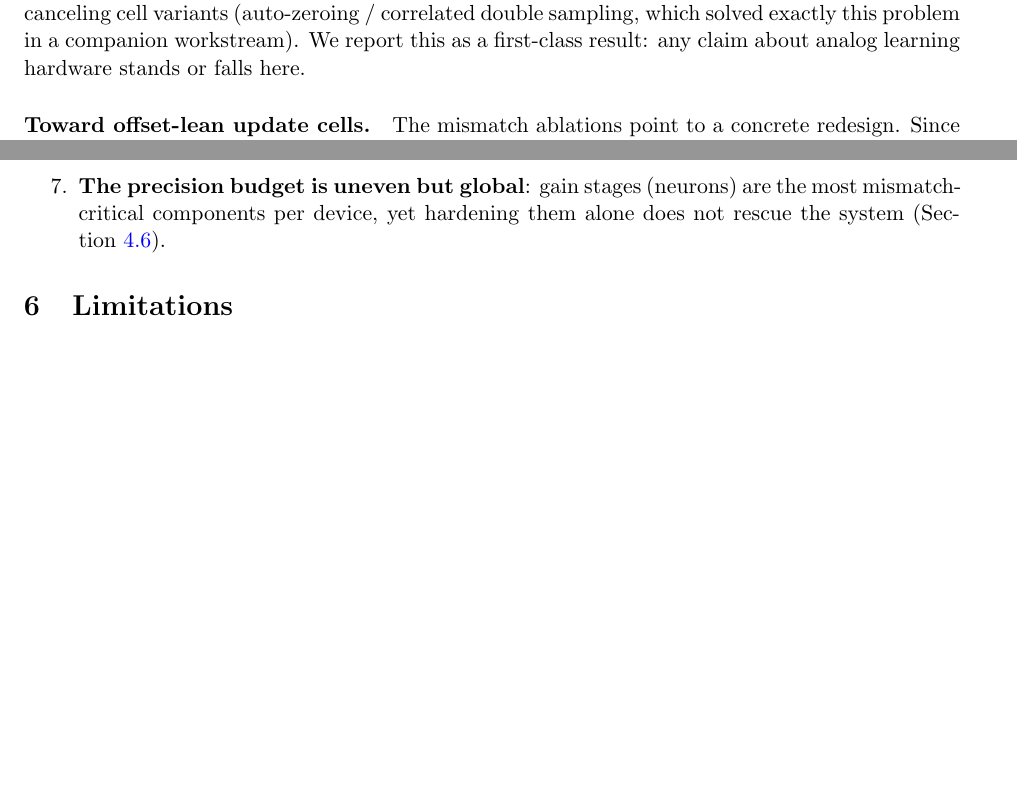
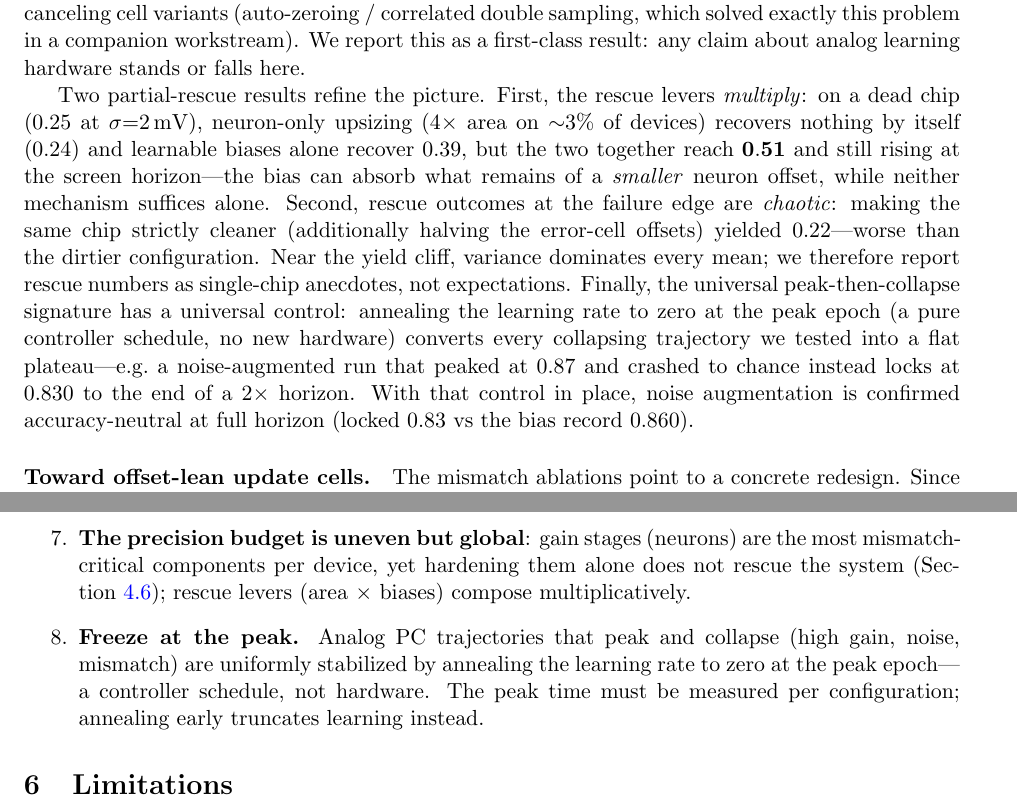
Before and after one commit to thomasnormal/spicenn2, a LaTeX paper (paper/paper.tex): two parts of pages 11 and 12 of 13, joined at a grey line, cut so that both start at the same text, the shorter picture padded with empty space. Compiled offline with pdfLaTeX.

Commit message:
paper: multiplicative rescue, chaotic edge, freeze-at-peak law, noise verdict

```diff
--- a/paper/paper.tex
+++ b/paper/paper.tex
@@ -436,6 +436,8 @@ Test acc (final / best) & 0.840 & 0.40 / 0.56 & 0.46, 0.25, 0.21 (3 chips) & 0.3
 
 The dose-response (Table~\ref{tab:mismatch}) is sobering, and a three-chip Monte-Carlo at $\sigma{=}2$\,mV shows the variance is as bad as the mean: two of three chips fail to learn at all (0.25, 0.21), while the third---the chip seed used for the dose-response---reaches 0.46. Yield, not average accuracy, is the binding metric: the hope that slow weight adaptation absorbs static offsets does \emph{not} hold at realistic mismatch. At $10$\,mV the trajectory peaks early ($0.38$) then collapses to chance---the signature of offset-driven weight drift overwhelming the learning signal. Cell-resolved ablations at $\sigma{=}5$\,mV localize the damage: offsets confined to the 112 neuron/comparator devices alone are \emph{worse than the full chip} ($0.17$, flat---the gain-16 neurons amplify $5$\,mV to ${\sim}80$\,mV of activation shift); error-cell-only gives $0.53\!\to\!0.24$ (learn, then drift); update-cell-only gives $0.78\!\to\!0.55$ (a slow poison, not a blocker). Training-time input-noise augmentation is no rescue either: jitter of $0.3\sigma$ on the inputs leaves the clean baseline essentially unchanged (best epoch 0.85 vs 0.84) and a mismatched chip exactly where it was (0.45 vs 0.46)---the failure is structural offset-steering of learning, not a sharp-minimum effect that noise could regularize away. Partial hardening (neurons, or neurons+error cells, to $1$\,mV $\approx 25\times$ area) recovers only $0.45$/$0.56$---the damage is distributed; the synapse array's offsets are co-killers. Even chip-wide $\sigma=1$\,mV---which already implies large devices---halves the system (best epoch 0.56), so area scaling alone is impractical: the architecture requires offset-canceling cell variants (auto-zeroing / correlated double sampling, which solved exactly this problem in a companion workstream). We report this as a first-class result: any claim about analog learning hardware stands or falls here.
 
+Two partial-rescue results refine the picture. First, the rescue levers \emph{multiply}: on a dead chip ($0.25$ at $\sigma{=}2$\,mV), neuron-only upsizing ($4\times$ area on ${\sim}3\%$ of devices) recovers nothing by itself ($0.24$) and learnable biases alone recover $0.39$, but the two together reach $\mathbf{0.51}$ and still rising at the screen horizon---the bias can absorb what remains of a \emph{smaller} neuron offset, while neither mechanism suffices alone. Second, rescue outcomes at the failure edge are \emph{chaotic}: making the same chip strictly cleaner (additionally halving the error-cell offsets) yielded $0.22$---worse than the dirtier configuration. Near the yield cliff, variance dominates every mean; we therefore report rescue numbers as single-chip anecdotes, not expectations. Finally, the universal peak-then-collapse signature has a universal control: annealing the learning rate to zero at the peak epoch (a pure controller schedule, no new hardware) converts every collapsing trajectory we tested into a flat plateau---e.g.\ a noise-augmented run that peaked at $0.87$ and crashed to chance instead locks at $0.830$ to the end of a $2\times$ horizon. With that control in place, noise augmentation is confirmed accuracy-neutral at full horizon (locked $0.83$ vs the bias record $0.860$).
+
 \paragraph{Toward offset-lean update cells.} The mismatch ablations point to a concrete redesign. Since sign-faithful transport works for the backward path, the \emph{update} may not need a full four-quadrant analog multiply either: with one comparator per neuron regenerating $\mathrm{sign}(\eps)$ (amortized over its fan-in), the per-synapse update cell reduces to a V-to-I pair on $a$ plus a four-switch commutator steered by the sign---9 transistors (two of them static common-mode pull-ups) replacing \texttt{gprod}'s 15, with only \emph{two} offset-critical input devices instead of eight. We have characterized this cell at DC: its differential output current is cleanly odd in $a$ ($\pm6.5\,\mu$A full scale vs.\ \texttt{gprod}'s $\pm8.5\,\mu$A) and exactly mirrored under sign reversal. A full training run with the sign-update \emph{rule} (comparator feeding the existing update cells) validates it: best-epoch 0.83 versus 0.84 for the full four-quadrant multiply --- the analog error magnitude contributes almost nothing to the update. The cell therefore saves $\sim$12\% of system transistors while shrinking the update path's mismatch cross-section by $4\times$.
 
 \section{Design laws (measured)}
@@ -448,7 +450,8 @@ The dose-response (Table~\ref{tab:mismatch}) is sobering, and a three-chip Monte
 \item \textbf{Signs transport alignment; magnitudes don't} (Section~\ref{sec:bksign}).
 \item \textbf{Deterministic structured inits are a trap}; randomize them (or exploit arbitrary capacitor pre-charge).
 \item \textbf{Loads scale with fan-in; learning gains rescale with signal amplitude.}
-\item \textbf{The precision budget is uneven but global}: gain stages (neurons) are the most mismatch-critical components per device, yet hardening them alone does not rescue the system (Section~\ref{sec:mismatch}).
+\item \textbf{The precision budget is uneven but global}: gain stages (neurons) are the most mismatch-critical components per device, yet hardening them alone does not rescue the system (Section~\ref{sec:mismatch}); rescue levers (area $\times$ biases) compose multiplicatively.
+\item \textbf{Freeze at the peak.} Analog PC trajectories that peak and collapse (high gain, noise, mismatch) are uniformly stabilized by annealing the learning rate to zero at the peak epoch---a controller schedule, not hardware. The peak time must be measured per configuration; annealing early truncates learning instead.
 \end{enumerate}
 
 \section{Limitations}
```
Also changed, not shown: paper/paper.pdf.
